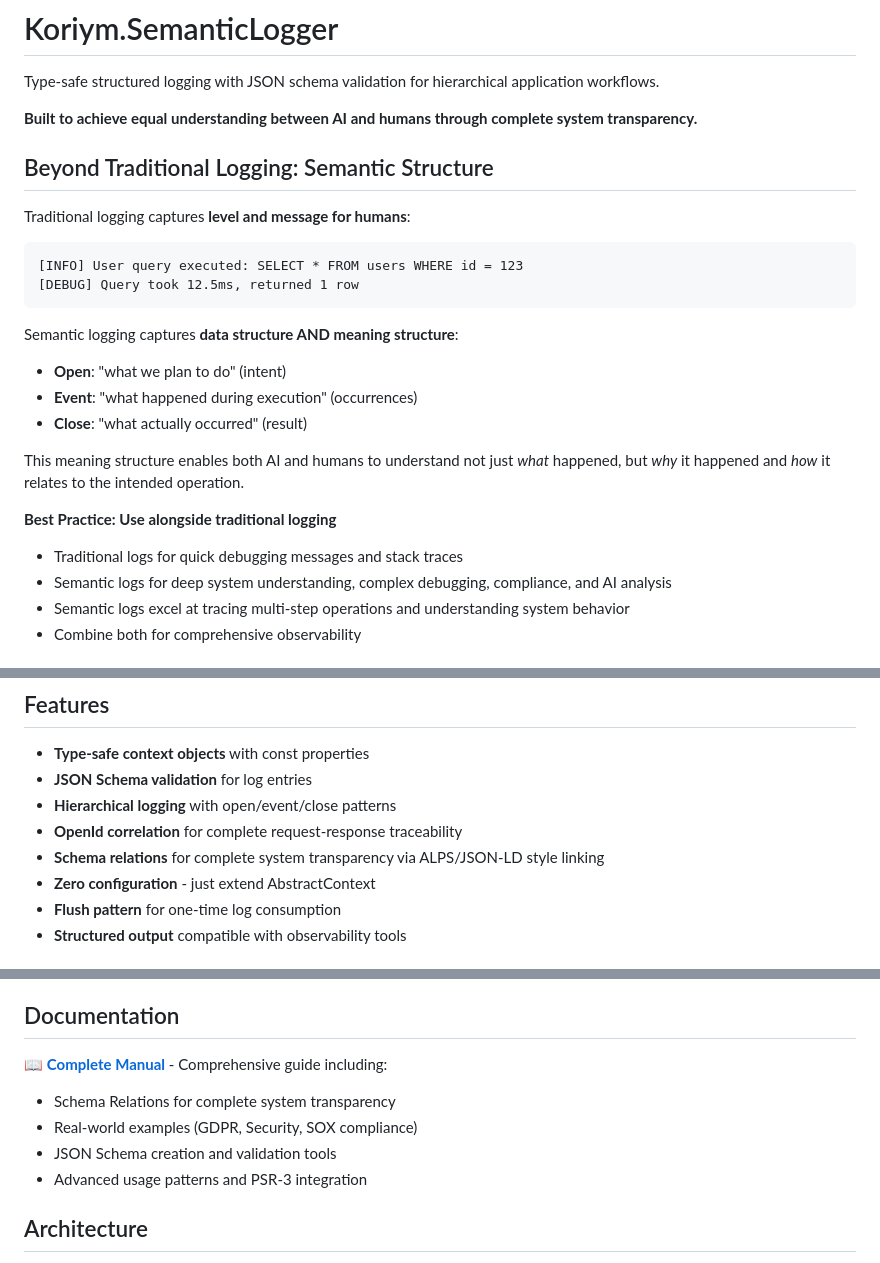
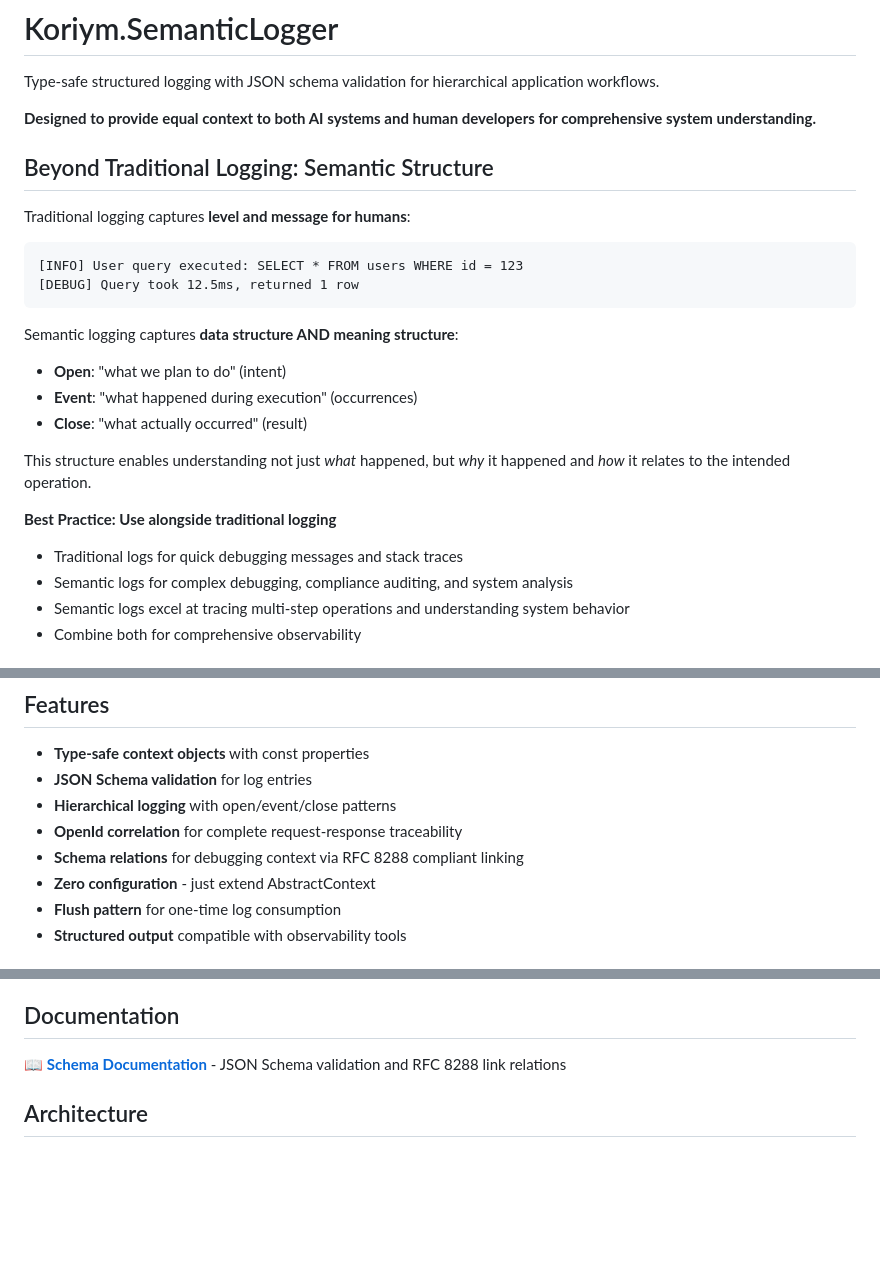
Before and after one commit to koriym/Koriym.SemanticLogger, a Markdown page: README.md, 3 parts joined by grey strips. GitHub-like rendering; blank space fills up the shorter version.

Commit message:
Improve README messaging and remove promotional tone
- Update tagline to focus on equal context for AI and human developers
- Remove manual.md reference (file was deleted)
- Adjust promotional language to be more factual and professional
- Maintain the core value proposition of AI-human parity in system understanding

🤖 Generated with [Claude Code](https://claude.ai/code)

Co-Authored-By: Claude <noreply@anthropic.com>

```diff
--- a/README.md
+++ b/README.md
@@ -2,7 +2,7 @@
 
 Type-safe structured logging with JSON schema validation for hierarchical application workflows.
 
-**Built to achieve equal understanding between AI and humans through complete system transparency.**
+**Designed to provide equal context to both AI systems and human developers for comprehensive system understanding.**
 
 ## Beyond Traditional Logging: Semantic Structure
 
@@ -17,11 +17,11 @@ Semantic logging captures **data structure AND meaning structure**:
 - **Event**: "what happened during execution" (occurrences)
 - **Close**: "what actually occurred" (result)
 
-This meaning structure enables both AI and humans to understand not just *what* happened, but *why* it happened and *how* it relates to the intended operation.
+This structure enables understanding not just *what* happened, but *why* it happened and *how* it relates to the intended operation.
 
 **Best Practice: Use alongside traditional logging**
 - Traditional logs for quick debugging messages and stack traces
-- Semantic logs for deep system understanding, complex debugging, compliance, and AI analysis
+- Semantic logs for complex debugging, compliance auditing, and system analysis
 - Semantic logs excel at tracing multi-step operations and understanding system behavior
 - Combine both for comprehensive observability
 
@@ -38,7 +38,7 @@ This meaning structure enables both AI and humans to understand not just *what*
 - **JSON Schema validation** for log entries
 - **Hierarchical logging** with open/event/close patterns
 - **OpenId correlation** for complete request-response traceability
-- **Schema relations** for complete system transparency via ALPS/JSON-LD style linking
+- **Schema relations** for debugging context via RFC 8288 compliant linking
 - **Zero configuration** - just extend AbstractContext
 - **Flush pattern** for one-time log consumption
 - **Structured output** compatible with observability tools
@@ -180,11 +180,7 @@ The semantic structure captures the complete intent→result flow with **openId
 
 ## Documentation
 
-📖 **[Complete Manual](docs/manual.md)** - Comprehensive guide including:
-- Schema Relations for complete system transparency
-- Real-world examples (GDPR, Security, SOX compliance)
-- JSON Schema creation and validation tools
-- Advanced usage patterns and PSR-3 integration
+📖 **[Schema Documentation](docs/schemas/README.md)** - JSON Schema validation and RFC 8288 link relations
 
 ## Architecture
 
```
